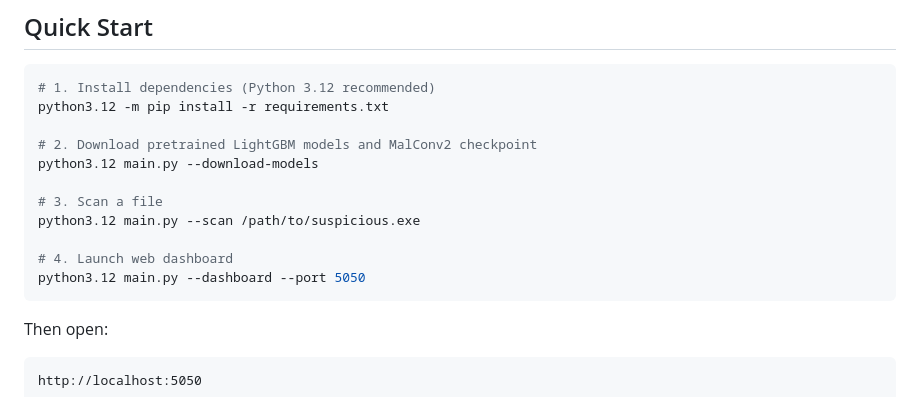
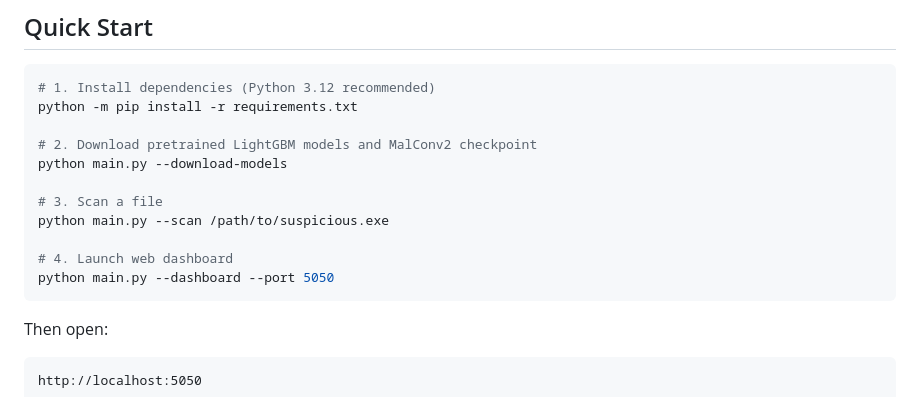
Before and after one commit to aejakubovic2-sketch/MUNDA-Antivirus-Program-that-uses-deep-learning-, a Markdown page: README.md, the part around the change. Rendered like a GitHub page.

Commit message:
Update to Read.me
short change to the readme file for better implementation of the software

````diff
--- a/README.md
+++ b/README.md
@@ -45,16 +45,16 @@ MUNDA/
 ## Quick Start
 ```bash
 # 1. Install dependencies (Python 3.12 recommended)
-python3.12 -m pip install -r requirements.txt
+python -m pip install -r requirements.txt
 
 # 2. Download pretrained LightGBM models and MalConv2 checkpoint
-python3.12 main.py --download-models
+python main.py --download-models
 
 # 3. Scan a file
-python3.12 main.py --scan /path/to/suspicious.exe
+python main.py --scan /path/to/suspicious.exe
 
 # 4. Launch web dashboard
-python3.12 main.py --dashboard --port 5050
+python main.py --dashboard --port 5050
 ```
 
 Then open:
````
